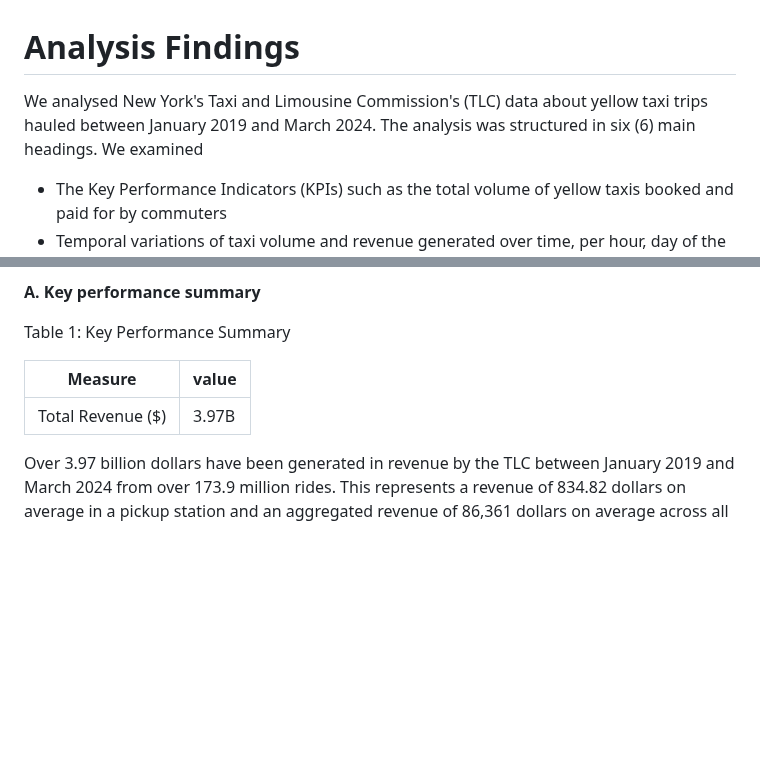
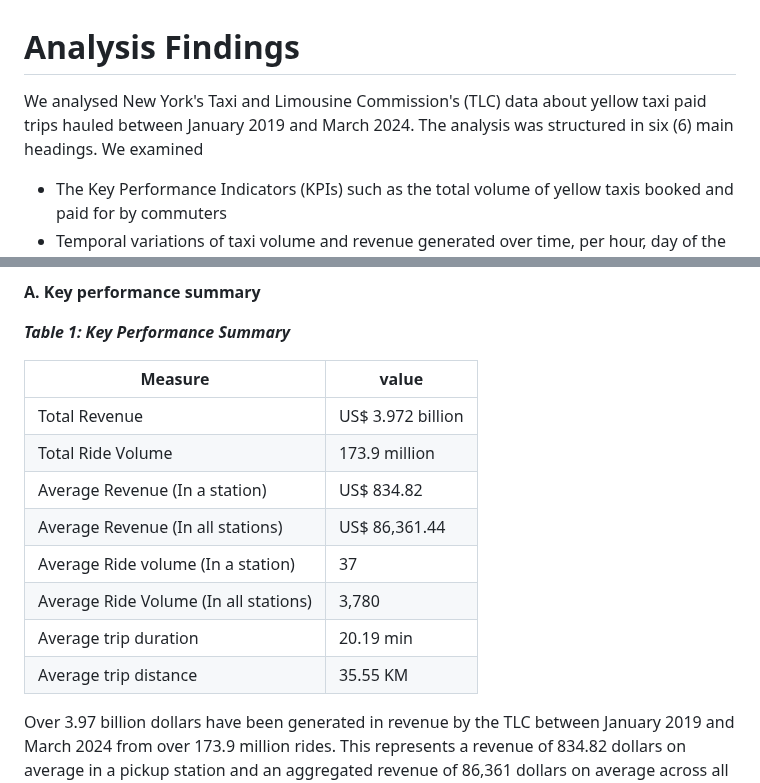
Before and after one commit to Chygos/Projects, a Markdown page: Taxi demand analysis/EDA/README.md, 2 parts joined by grey strips. GitHub-like rendering; blank space fills up the shorter version.

```diff
--- a/Taxi demand analysis/EDA/README.md
+++ b/Taxi demand analysis/EDA/README.md
@@ -1,6 +1,6 @@
 # **Analysis Findings**
 
-We analysed New York's Taxi and Limousine Commission's (TLC) data about yellow taxi trips hauled between January 2019 and March 2024. The analysis was structured in six (6) main headings. We examined
+We analysed New York's Taxi and Limousine Commission's (TLC) data about yellow taxi paid trips hauled between January 2019 and March 2024. The analysis was structured in six (6) main headings. We examined
 
 - The Key Performance Indicators (KPIs) such as the total volume of yellow taxis booked and paid for by commuters
 - Temporal variations of taxi volume and revenue generated over time, per hour, day of the week, month, and year.
@@ -12,11 +12,19 @@ We analysed New York's Taxi and Limousine Commission's (TLC) data about yellow t
 
 **A. Key performance summary**
 
-Table 1: Key Performance Summary
+***Table 1: Key Performance Summary***
 
-Measure                     | value
---------------------------- | --------------------------
-Total Revenue ($)         | 3.97B
+Measure                                   | value
+------------------------------------------|-------------------------------
+Total Revenue                             | US$ 3.972 billion
+Total Ride Volume                         | 173.9 million
+Average Revenue (In a station)            | US$ 834.82
+Average Revenue (In all stations)         | US$ 86,361.44
+Average Ride volume (In a station)        | 37
+Average Ride Volume (In all stations)     | 3,780
+Average trip duration                     | 20.19 min
+Average trip distance                     | 35.55 KM
+
 
 Over 3.97 billion dollars have been generated in revenue by the TLC between January 2019 and March 2024 from over 173.9 million rides. This represents a revenue of 834.82 dollars on average in a pickup station and an aggregated revenue of 86,361 dollars on average across all pickup stations. However, 37 rides are demanded on average in a pickup station with an aggregate of 3,780 rides in all pickup stations in New York.
 
```
Also changed, not shown: other parts of Taxi demand analysis/EDA/README.md (+1 -0 lines).
